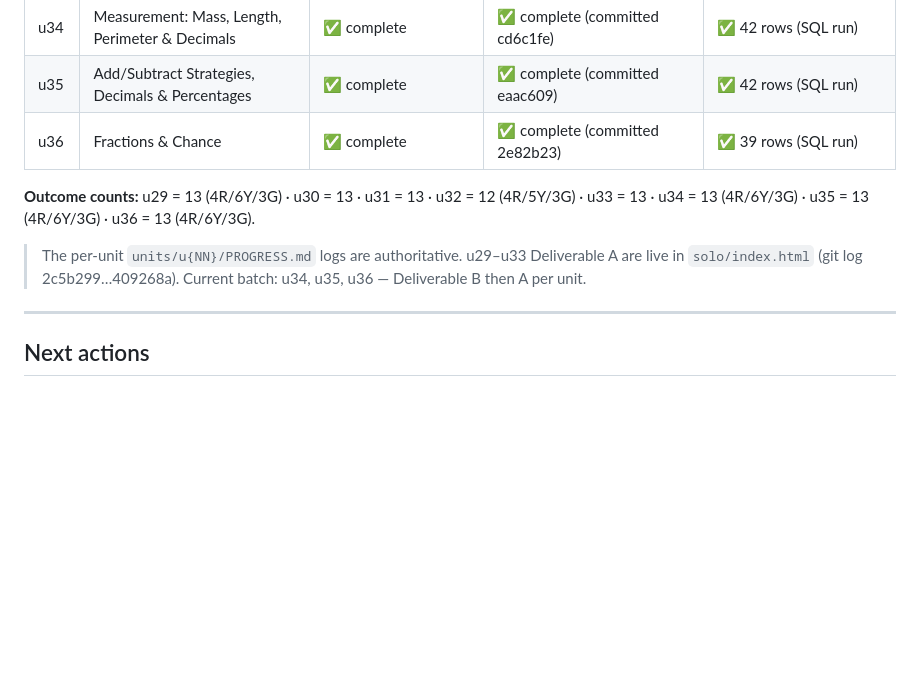
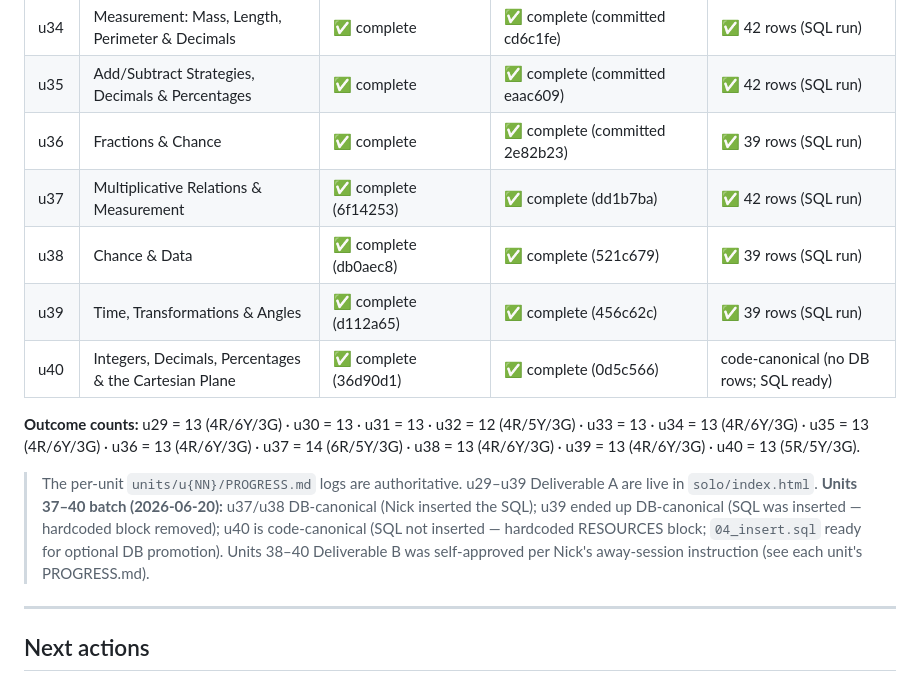
Before and after one commit to NickD135/morphology-builder, a Markdown page: units/SOLO_PROGRESS.md, the part around the change. GitHub-like rendering; blank space fills up the shorter version.

Commit message:
Update SOLO progress index — Units 37-40 both deliverables complete
Co-Authored-By: Claude Opus 4.8 <noreply@anthropic.com>

```diff
--- a/units/SOLO_PROGRESS.md
+++ b/units/SOLO_PROGRESS.md
@@ -24,11 +24,18 @@ Top-level index for the Stage 3 Year B SOLO unit builds. Per-unit detail lives i
 | u34 | Measurement: Mass, Length, Perimeter & Decimals | ✅ complete | ✅ complete (committed cd6c1fe) | ✅ 42 rows (SQL run) |
 | u35 | Add/Subtract Strategies, Decimals & Percentages | ✅ complete | ✅ complete (committed eaac609) | ✅ 42 rows (SQL run) |
 | u36 | Fractions & Chance | ✅ complete | ✅ complete (committed 2e82b23) | ✅ 39 rows (SQL run) |
+| u37 | Multiplicative Relations & Measurement | ✅ complete (6f14253) | ✅ complete (dd1b7ba) | ✅ 42 rows (SQL run) |
+| u38 | Chance & Data | ✅ complete (db0aec8) | ✅ complete (521c679) | ✅ 39 rows (SQL run) |
+| u39 | Time, Transformations & Angles | ✅ complete (d112a65) | ✅ complete (456c62c) | ✅ 39 rows (SQL run) |
+| u40 | Integers, Decimals, Percentages & the Cartesian Plane | ✅ complete (36d90d1) | ✅ complete (0d5c566) | code-canonical (no DB rows; SQL ready) |
 
-**Outcome counts:** u29 = 13 (4R/6Y/3G) · u30 = 13 · u31 = 13 · u32 = 12 (4R/5Y/3G) · u33 = 13 · u34 = 13 (4R/6Y/3G) · u35 = 13 (4R/6Y/3G) · u36 = 13 (4R/6Y/3G).
+**Outcome counts:** u29 = 13 (4R/6Y/3G) · u30 = 13 · u31 = 13 · u32 = 12 (4R/5Y/3G) · u33 = 13 · u34 = 13 (4R/6Y/3G) · u35 = 13 (4R/6Y/3G) · u36 = 13 (4R/6Y/3G) · u37 = 14 (6R/5Y/3G) · u38 = 13 (4R/6Y/3G) · u39 = 13 (4R/6Y/3G) · u40 = 13 (5R/5Y/3G).
 
-> The per-unit `units/u{NN}/PROGRESS.md` logs are authoritative. u29–u33 Deliverable A are live in
-> `solo/index.html` (git log 2c5b299…409268a). Current batch: u34, u35, u36 — Deliverable B then A per unit.
+> The per-unit `units/u{NN}/PROGRESS.md` logs are authoritative. u29–u39 Deliverable A are live in
+> `solo/index.html`. **Units 37–40 batch (2026-06-20):** u37/u38 DB-canonical (Nick inserted the SQL);
+> u39 ended up DB-canonical (SQL was inserted — hardcoded block removed); u40 is code-canonical (SQL not
+> inserted — hardcoded RESOURCES block; `04_insert.sql` ready for optional DB promotion). Units 38–40
+> Deliverable B was self-approved per Nick's away-session instruction (see each unit's PROGRESS.md).
 
 ---
 
```
